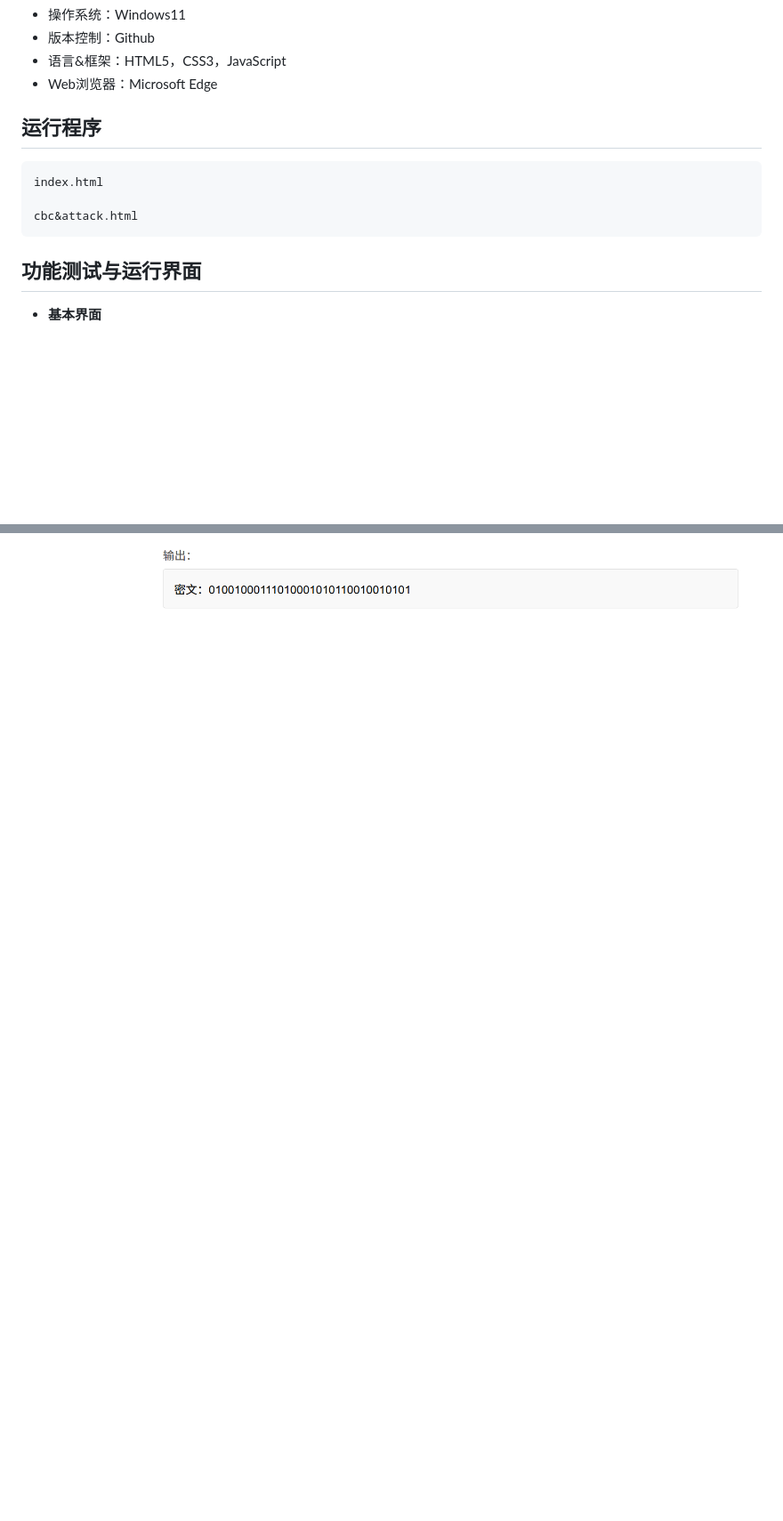
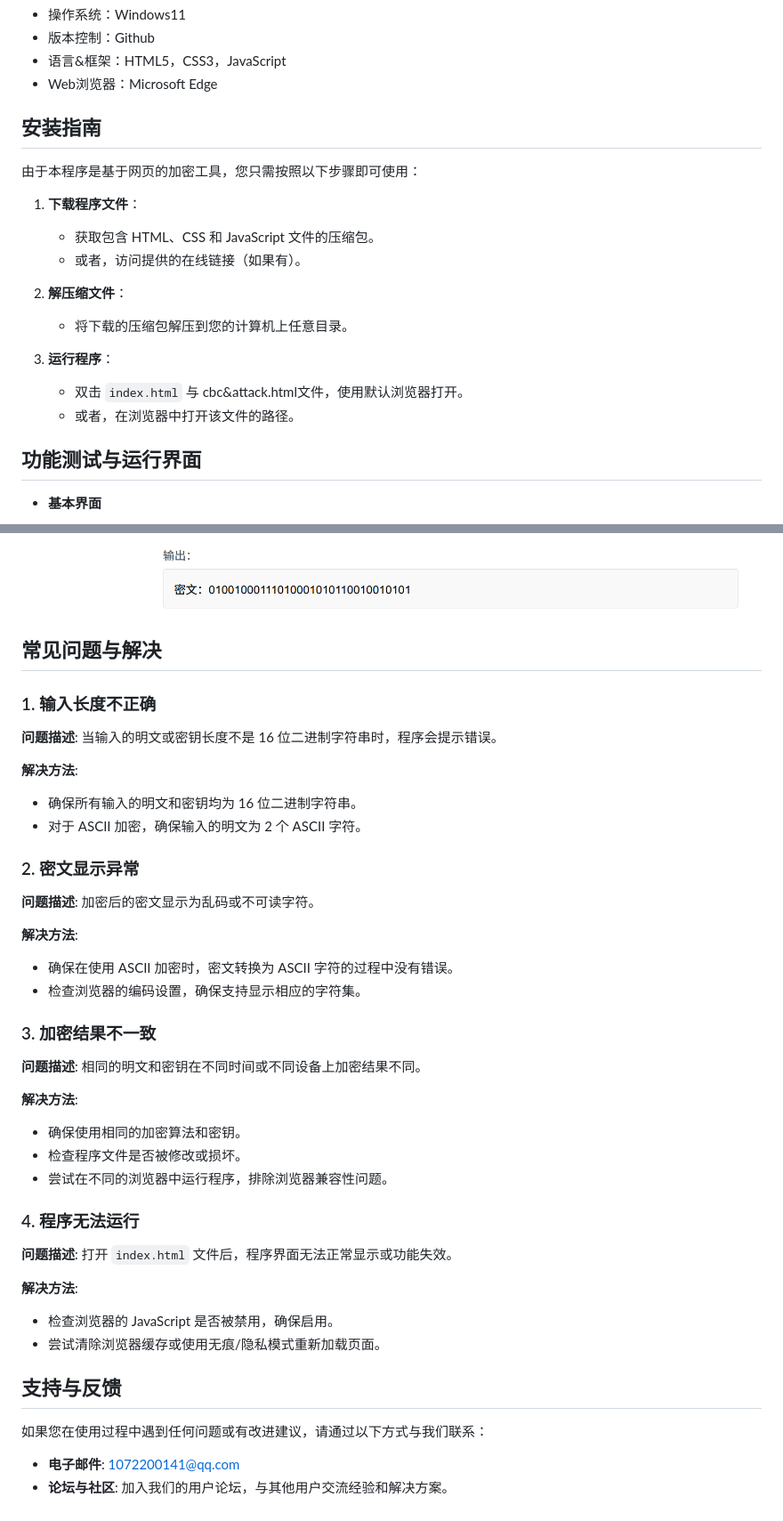
Before and after one commit to TeFur0/S-AES, a Markdown page: S-AES用户指南.md, 2 parts joined by grey strips. Shown at 89% size. Rendered like a GitHub page; blank space fills up the shorter version.

````diff
--- a/S-AES用户指南.md
+++ b/S-AES用户指南.md
@@ -22,12 +22,21 @@
 * 语言&框架：HTML5，CSS3，JavaScript
 * Web浏览器：Microsoft Edge
 
-## **运行程序**
-```bash
-index.html
+## **安装指南**
 
-cbc&attack.html
-```
+由于本程序是基于网页的加密工具，您只需按照以下步骤即可使用：
+
+1. **下载程序文件**：
+    - 获取包含 HTML、CSS 和 JavaScript 文件的压缩包。
+    - 或者，访问提供的在线链接（如果有）。
+
+2. **解压缩文件**：
+    - 将下载的压缩包解压到您的计算机上任意目录。
+
+3. **运行程序**：
+    - 双击 `index.html` 与 cbc&attack.html文件，使用默认浏览器打开。
+    - 或者，在浏览器中打开该文件的路径。
+
 
 ## **功能测试与运行界面**
 
@@ -91,3 +100,45 @@ cbc&attack.html
 
 对密文进行更改替换
 ![CBC-2.2](https://github.com/TeFur0/S-AES/blob/main/png/CBC-1.png?raw=true)
+
+## 常见问题与解决
+
+### 1. 输入长度不正确
+
+**问题描述**: 当输入的明文或密钥长度不是 16 位二进制字符串时，程序会提示错误。
+
+**解决方法**:
+- 确保所有输入的明文和密钥均为 16 位二进制字符串。
+- 对于 ASCII 加密，确保输入的明文为 2 个 ASCII 字符。
+
+### 2. 密文显示异常
+
+**问题描述**: 加密后的密文显示为乱码或不可读字符。
+
+**解决方法**:
+- 确保在使用 ASCII 加密时，密文转换为 ASCII 字符的过程中没有错误。
+- 检查浏览器的编码设置，确保支持显示相应的字符集。
+
+### 3. 加密结果不一致
+
+**问题描述**: 相同的明文和密钥在不同时间或不同设备上加密结果不同。
+
+**解决方法**:
+- 确保使用相同的加密算法和密钥。
+- 检查程序文件是否被修改或损坏。
+- 尝试在不同的浏览器中运行程序，排除浏览器兼容性问题。
+
+### 4. 程序无法运行
+
+**问题描述**: 打开 `index.html` 文件后，程序界面无法正常显示或功能失效。
+
+**解决方法**:
+- 检查浏览器的 JavaScript 是否被禁用，确保启用。
+- 尝试清除浏览器缓存或使用无痕/隐私模式重新加载页面。
+
+## 支持与反馈
+
+如果您在使用过程中遇到任何问题或有改进建议，请通过以下方式与我们联系：
+
+- **电子邮件**: 1072200141@qq.com
+- **论坛与社区**: 加入我们的用户论坛，与其他用户交流经验和解决方案。
````
